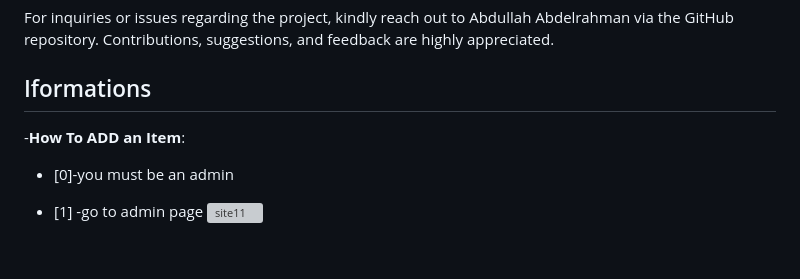
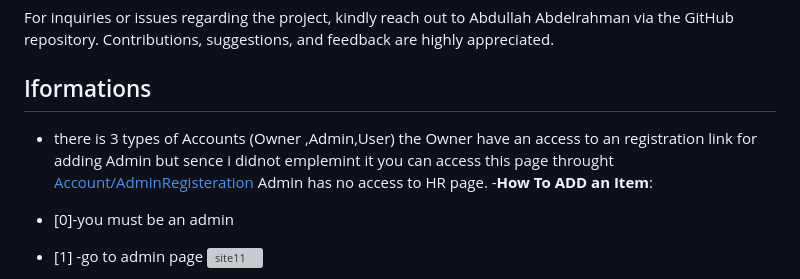
Before and after one commit to Abdullah-Abdelrahman/Ecommerce, a Markdown page: README.md, the part around the change. Drawn GitHub-style; blank space fills up the shorter version; grey boxes are pictures that could not be loaded.

```diff
--- a/README.md
+++ b/README.md
@@ -29,6 +29,7 @@ Contributions to the project are encouraged! Please fork the repository, make ne
 ## Support
 For inquiries or issues regarding the project, kindly reach out to Abdullah Abdelrahman via the GitHub repository. Contributions, suggestions, and feedback are highly appreciated.
 ## Iformations
+- there is 3 types of Accounts (Owner ,Admin,User) the Owner have an access to an registration link for adding Admin but sence i didnot emplemint it you can access this page throught [Account/AdminRegisteration](http://abdullahabdel-001-site1.ftempurl.com/Account/AdminRegisteration) Admin has no access to HR page.
 -**How To ADD an Item**:
 - [0]-you must be an admin
 - [1] -go to admin page
```
